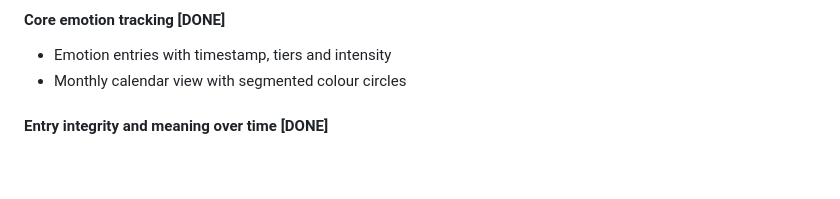
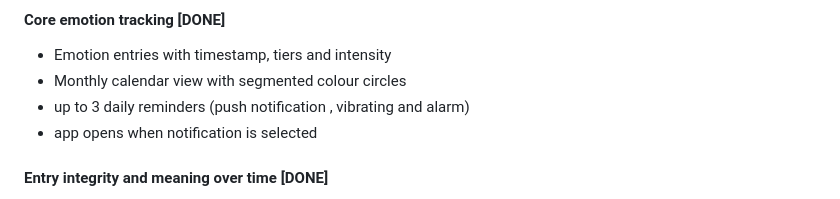
Before and after one commit to AkiTennen/emotion_tracker, a Markdown page: README.md, the part around the change. Rendered like a GitHub page; blank space fills up the shorter version.

Commit message:
feat: updated README

```diff
--- a/README.md
+++ b/README.md
@@ -108,6 +108,8 @@ This project is currently in early development and serves both as a learning pro
 #### Core emotion tracking [DONE]
 - Emotion entries with timestamp, tiers and intensity
 - Monthly calendar view with segmented colour circles
+- up to 3 daily reminders (push notification , vibrating and alarm)
+- app opens when notification is selected
 #### Entry integrity and meaning over time [DONE]
 - Revisions (Corrections vs. Reflections) instead of simple overwriting
 - Delta-based storage for changes
```
